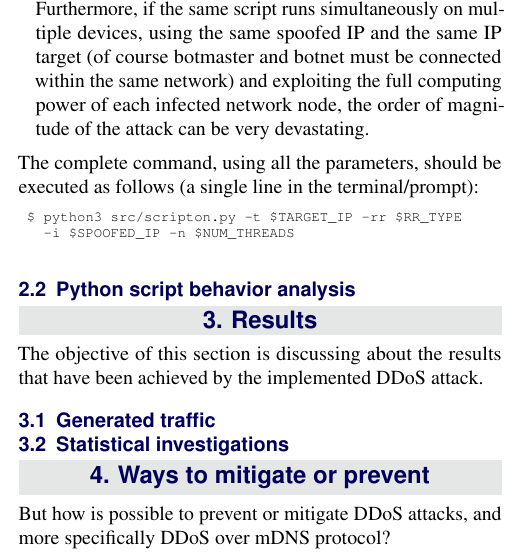
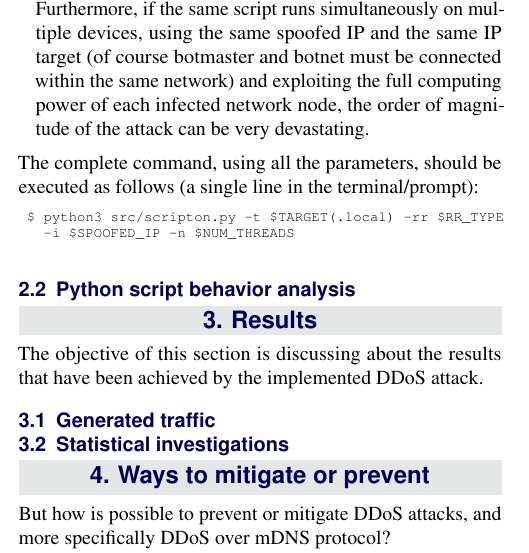
Before and after one commit to aiman-al-masoud/mdns-security, a LaTeX document (report/report.tex): part of one column of page 3 of 3, cut so that both start at the same text. Compiled offline with pdfLaTeX.

Commit message:
correct launch command

```diff
--- a/report/report.tex
+++ b/report/report.tex
@@ -257,7 +257,7 @@ The complete command, using all the parameters, should be executed as follows (a
 
 \begin{scriptsize}
 	\begin{verbatim}
-	$ python3 src/scripton.py -t $TARGET_IP -rr $RR_TYPE
+	$ python3 src/scripton.py -t $TARGET(.local) -rr $RR_TYPE
 	  -i $SPOOFED_IP -n $NUM_THREADS
 	\end{verbatim}
 \end{scriptsize}
```
Also changed, not shown: README.md.
